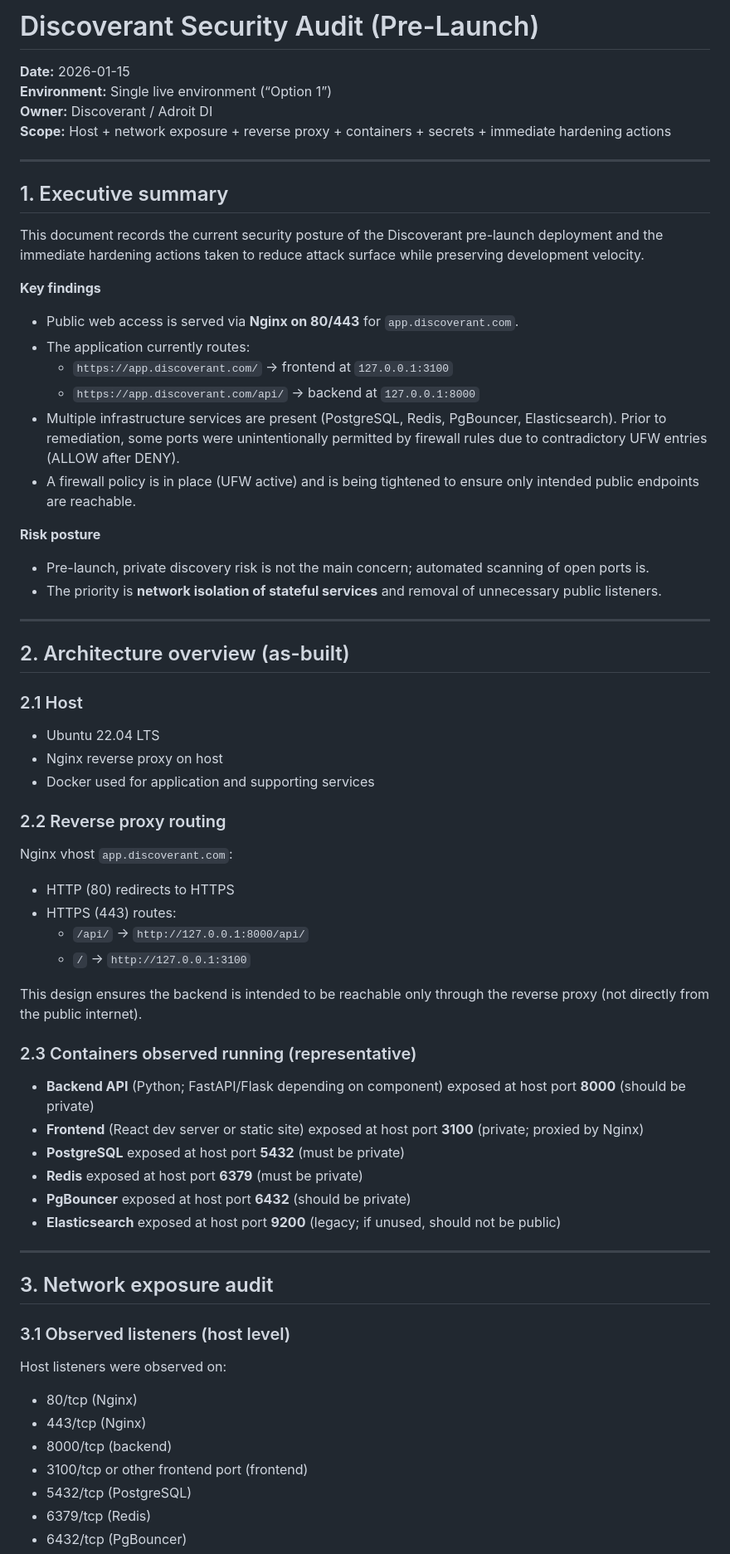
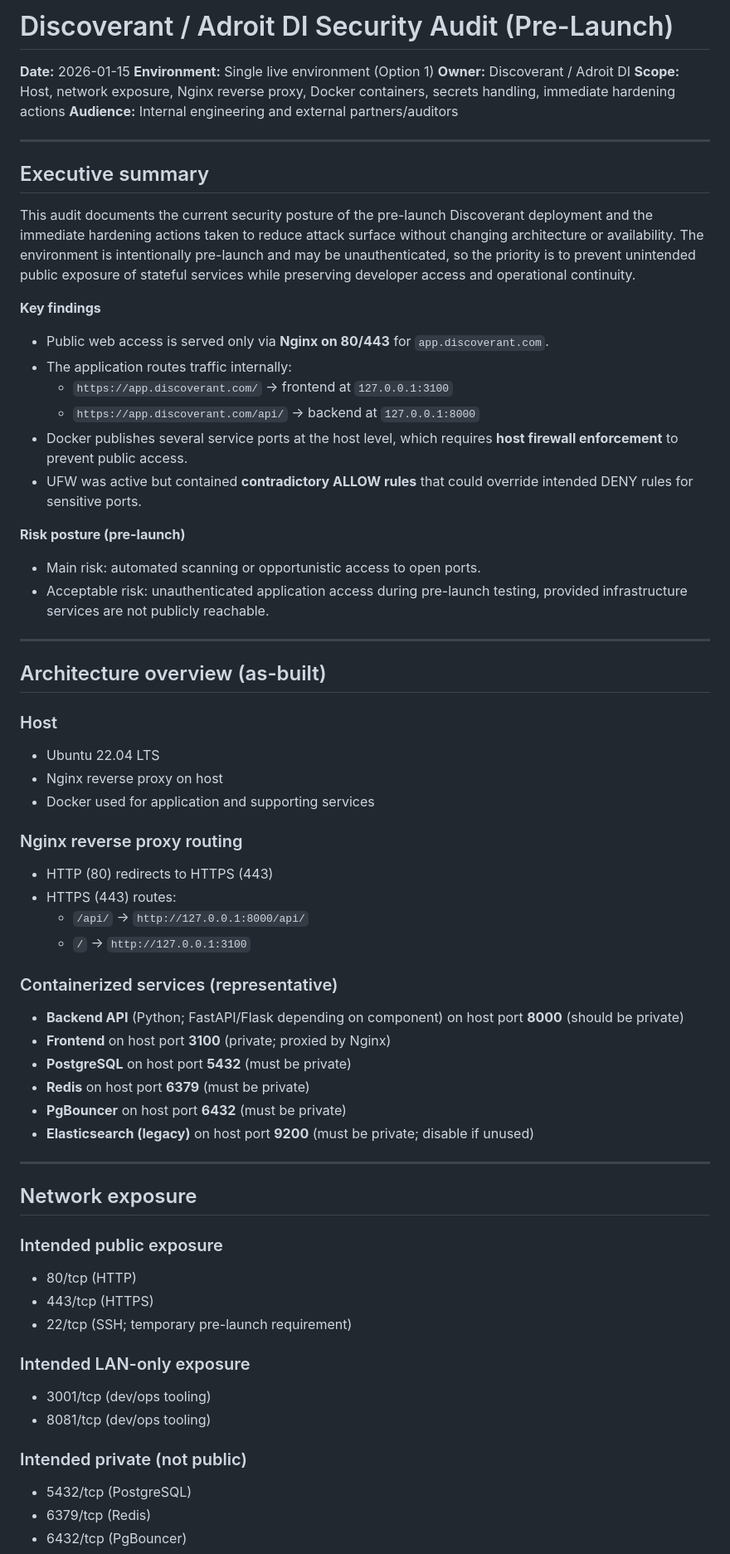
Before and after one commit to Discoverant/devops, a Markdown page: security/SECURITY_AUDIT.md, the part around one of its changes. Shown at 83% size. GitHub-like rendering.

Commit message:
Update security audit

```diff
--- a/security/SECURITY_AUDIT.md
+++ b/security/SECURITY_AUDIT.md
@@ -1,65 +1,66 @@
-# Discoverant Security Audit (Pre-Launch)
+# Discoverant / Adroit DI Security Audit (Pre-Launch)
 
 **Date:** 2026-01-15
-**Environment:** Single live environment (“Option 1”)
+**Environment:** Single live environment (Option 1)
 **Owner:** Discoverant / Adroit DI
-**Scope:** Host + network exposure + reverse proxy + containers + secrets + immediate hardening actions
+**Scope:** Host, network exposure, Nginx reverse proxy, Docker containers, secrets handling, immediate hardening actions
+**Audience:** Internal engineering and external partners/auditors
 
 ---
 
-## 1. Executive summary
+## Executive summary
 
-This document records the current security posture of the Discoverant pre-launch deployment and the immediate hardening actions taken to reduce attack surface while preserving development velocity.
+This audit documents the current security posture of the pre-launch Discoverant deployment and the immediate hardening actions taken to reduce attack surface without changing architecture or availability. The environment is intentionally pre-launch and may be unauthenticated, so the priority is to prevent unintended public exposure of stateful services while preserving developer access and operational continuity.
 
 **Key findings**
-- Public web access is served via **Nginx on 80/443** for `app.discoverant.com`.
-- The application currently routes:
-  - `https://app.discoverant.com/` → frontend at `127.0.0.1:3100`
-  - `https://app.discoverant.com/api/` → backend at `127.0.0.1:8000`
-- Multiple infrastructure services are present (PostgreSQL, Redis, PgBouncer, Elasticsearch). Prior to remediation, some ports were unintentionally permitted by firewall rules due to contradictory UFW entries (ALLOW after DENY).
-- A firewall policy is in place (UFW active) and is being tightened to ensure only intended public endpoints are reachable.
+- Public web access is served only via **Nginx on 80/443** for `app.discoverant.com`.
+- The application routes traffic internally:
+  - `https://app.discoverant.com/` -> frontend at `127.0.0.1:3100`
+  - `https://app.discoverant.com/api/` -> backend at `127.0.0.1:8000`
+- Docker publishes several service ports at the host level, which requires **host firewall enforcement** to prevent public access.
+- UFW was active but contained **contradictory ALLOW rules** that could override intended DENY rules for sensitive ports.
 
-**Risk posture**
-- Pre-launch, private discovery risk is not the main concern; automated scanning of open ports is.
-- The priority is **network isolation of stateful services** and removal of unnecessary public listeners.
+**Risk posture (pre-launch)**
+- Main risk: automated scanning or opportunistic access to open ports.
+- Acceptable risk: unauthenticated application access during pre-launch testing, provided infrastructure services are not publicly reachable.
 
 ---
 
-## 2. Architecture overview (as-built)
+## Architecture overview (as-built)
 
-### 2.1 Host
+### Host
 - Ubuntu 22.04 LTS
 - Nginx reverse proxy on host
 - Docker used for application and supporting services
 
-### 2.2 Reverse proxy routing
-Nginx vhost `app.discoverant.com`:
+### Nginx reverse proxy routing
+- HTTP (80) redirects to HTTPS (443)
+- HTTPS (443) routes:
+  - `/api/` -> `http://127.0.0.1:8000/api/`
+  - `/` -> `http://127.0.0.1:3100`
 
-- HTTP (80) redirects to HTTPS
-- HTTPS (443) routes:
-  - `/api/` → `http://127.0.0.1:8000/api/`
-  - `/` → `http://127.0.0.1:3100`
-
-This design ensures the backend is intended to be reachable only through the reverse proxy (not directly from the public internet).
-
-### 2.3 Containers observed running (representative)
-- **Backend API** (Python; FastAPI/Flask depending on component) exposed at host port **8000** (should be private)
-- **Frontend** (React dev server or static site) exposed at host port **3100** (private; proxied by Nginx)
-- **PostgreSQL** exposed at host port **5432** (must be private)
-- **Redis** exposed at host port **6379** (must be private)
-- **PgBouncer** exposed at host port **6432** (should be private)
-- **Elasticsearch** exposed at host port **9200** (legacy; if unused, should not be public)
+### Containerized services (representative)
+- **Backend API** (Python; FastAPI/Flask depending on component) on host port **8000** (should be private)
+- **Frontend** on host port **3100** (private; proxied by Nginx)
+- **PostgreSQL** on host port **5432** (must be private)
+- **Redis** on host port **6379** (must be private)
+- **PgBouncer** on host port **6432** (must be private)
+- **Elasticsearch (legacy)** on host port **9200** (must be private; disable if unused)
 
 ---
 
-## 3. Network exposure audit
+## Network exposure
 
-### 3.1 Observed listeners (host level)
-Host listeners were observed on:
-- 80/tcp (Nginx)
-- 443/tcp (Nginx)
-- 8000/tcp (backend)
-- 3100/tcp or other frontend port (frontend)
+### Intended public exposure
+- 80/tcp (HTTP)
+- 443/tcp (HTTPS)
+- 22/tcp (SSH; temporary pre-launch requirement)
+
+### Intended LAN-only exposure
+- 3001/tcp (dev/ops tooling)
+- 8081/tcp (dev/ops tooling)
+
+### Intended private (not public)
 - 5432/tcp (PostgreSQL)
 - 6379/tcp (Redis)
 - 6432/tcp (PgBouncer)
```
Also changed, not shown: other parts of security/SECURITY_AUDIT.md (+72 -76 lines).
